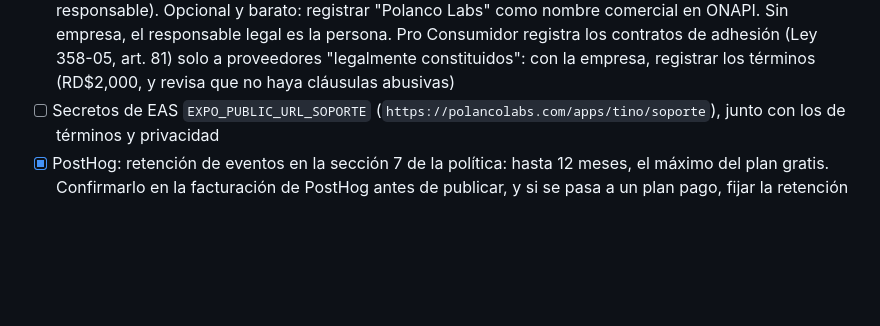
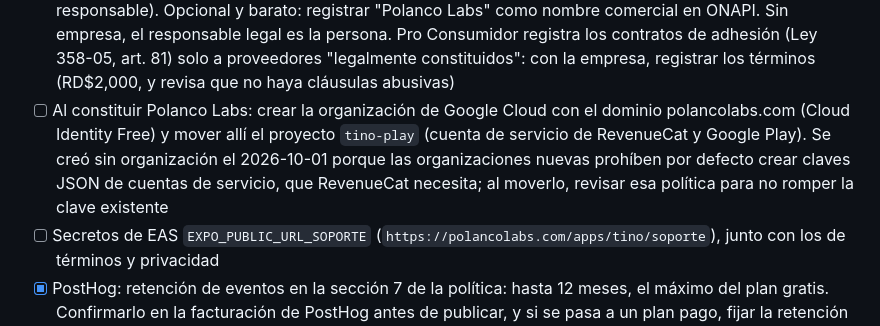
Before and after one commit to Andersonpolanco1/tino, a Markdown page: docs/progreso.md, the part around the change. Drawn GitHub-style; blank space fills up the shorter version.

Commit message:
Anota mover el proyecto de Google Cloud a la organización de Polanco Labs
Co-Authored-By: Claude Opus 5.5 <noreply@anthropic.com>

```diff
--- a/docs/progreso.md
+++ b/docs/progreso.md
@@ -213,6 +213,7 @@ Criterios de la especificación:
 - [x] Sentry: "Prevent Storing of IP Addresses" activado en Security & Privacy (la política lo promete). Hecho el 29 de septiembre de 2026
 - [ ] Reembolsos en Google Play (opción elegida el 29 de septiembre de 2026, en vez de una prueba gratis o de dejarlo a las tiendas): atender en los 7 días hábiles siguientes a la compra cada pedido que llegue a polancolabsrd@gmail.com, desde Play Console (los términos lo prometen, Ley 358-05, art. 62)
 - [ ] Constituir Polanco Labs como empresa (por ejemplo, una SRL): pospuesto el 29 de septiembre de 2026 por los costos; mientras tanto el responsable es Anderson Polanco, que opera bajo el nombre comercial Polanco Labs, y así lo dicen la política y los términos (Ley 172-13, art. 5.3: identidad y domicilio del responsable). Opcional y barato: registrar "Polanco Labs" como nombre comercial en ONAPI. Sin empresa, el responsable legal es la persona. Pro Consumidor registra los contratos de adhesión (Ley 358-05, art. 81) solo a proveedores "legalmente constituidos": con la empresa, registrar los términos (RD$2,000, y revisa que no haya cláusulas abusivas)
+- [ ] Al constituir Polanco Labs: crear la organización de Google Cloud con el dominio polancolabs.com (Cloud Identity Free) y mover allí el proyecto `tino-play` (cuenta de servicio de RevenueCat y Google Play). Se creó sin organización el 2026-10-01 porque las organizaciones nuevas prohíben por defecto crear claves JSON de cuentas de servicio, que RevenueCat necesita; al moverlo, revisar esa política para no romper la clave existente
 - [ ] Secretos de EAS `EXPO_PUBLIC_URL_SOPORTE` (`https://polancolabs.com/apps/tino/soporte`), junto con los de términos y privacidad
 - [x] PostHog: retención de eventos en la sección 7 de la política: hasta 12 meses, el máximo del plan gratis. Confirmarlo en la facturación de PostHog antes de publicar, y si se pasa a un plan pago, fijar la retención en 12 meses para que la política siga siendo cierta
 - [ ] RevenueCat: la Test Store muestra Tino Pro anual a USD 79.99; ajustar el producto de prueba a los precios de D58 (2.49, 19.99 y 14.99) para que el muro de pago se vea como en las tiendas
```
